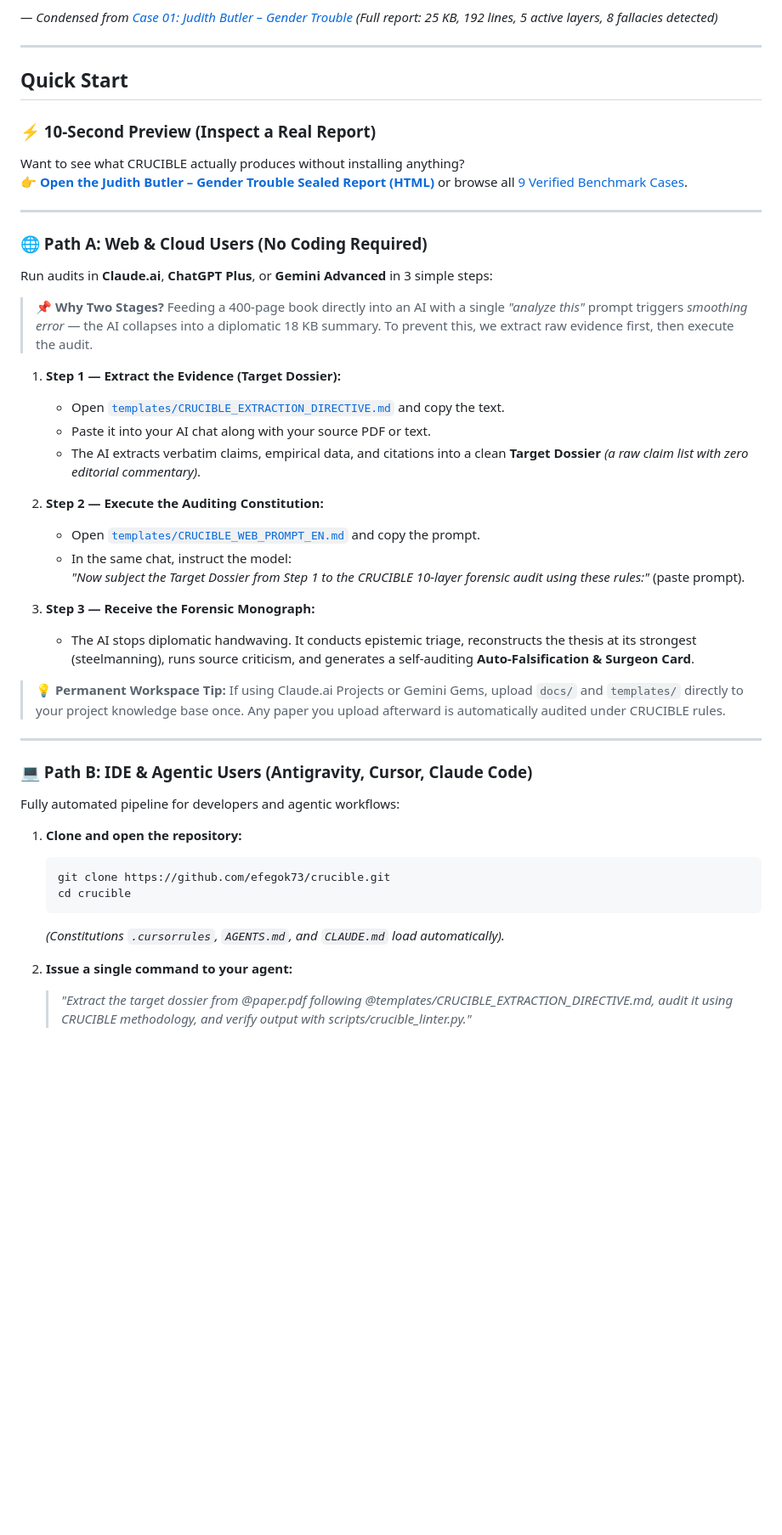
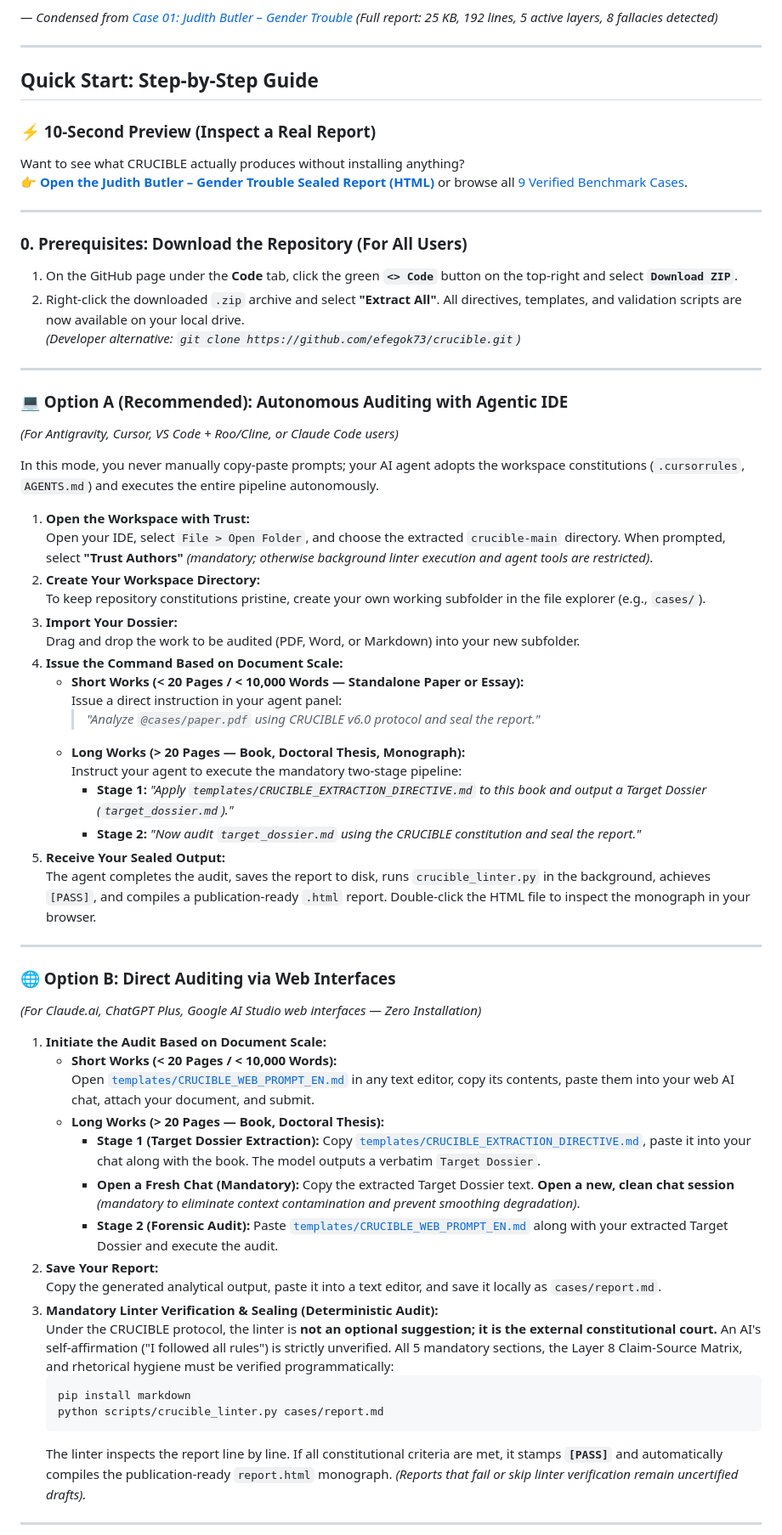
Before and after one commit to efegok73/crucible, a Markdown page: README.md, the part around one of its changes. Shown at 85% size. Drawn GitHub-style; blank space fills up the shorter version.

````diff
--- a/README.md
+++ b/README.md
@@ -52,7 +52,7 @@ This tells you **nothing**. It's a book-jacket blurb, not an analysis.
 
 ---
 
-## Quick Start
+## Quick Start: Step-by-Step Guide
 
 ### ⚡ 10-Second Preview (Inspect a Real Report)
 Want to see what CRUCIBLE actually produces without installing anything?
@@ -60,40 +60,56 @@ Want to see what CRUCIBLE actually produces without installing anything?
 
 ---
 
-### 🌐 Path A: Web & Cloud Users (No Coding Required)
-
-Run audits in **Claude.ai**, **ChatGPT Plus**, or **Gemini Advanced** in 3 simple steps:
-
-> 📌 **Why Two Stages?** Feeding a 400-page book directly into an AI with a single *"analyze this"* prompt triggers *smoothing error* — the AI collapses into a diplomatic 18 KB summary. To prevent this, we extract raw evidence first, then execute the audit.
-
-1. **Step 1 — Extract the Evidence (Target Dossier):**
-   - Open [`templates/CRUCIBLE_EXTRACTION_DIRECTIVE.md`](templates/CRUCIBLE_EXTRACTION_DIRECTIVE.md) and copy the text.
-   - Paste it into your AI chat along with your source PDF or text.
-   - The AI extracts verbatim claims, empirical data, and citations into a clean **Target Dossier** *(a raw claim list with zero editorial commentary)*.
-
-2. **Step 2 — Execute the Auditing Constitution:**
-   - Open [`templates/CRUCIBLE_WEB_PROMPT_EN.md`](templates/CRUCIBLE_WEB_PROMPT_EN.md) and copy the prompt.
-   - In the same chat, instruct the model:
-     *"Now subject the Target Dossier from Step 1 to the CRUCIBLE 10-layer forensic audit using these rules:"* (paste prompt).
-
-3. **Step 3 — Receive the Forensic Monograph:**
-   - The AI stops diplomatic handwaving. It conducts epistemic triage, reconstructs the thesis at its strongest (steelmanning), runs source criticism, and generates a self-auditing **Auto-Falsification & Surgeon Card**.
-
-> 💡 **Permanent Workspace Tip:** If using Claude.ai Projects or Gemini Gems, upload `docs/` and `templates/` directly to your project knowledge base once. Any paper you upload afterward is automatically audited under CRUCIBLE rules.
+### 0. Prerequisites: Download the Repository (For All Users)
+1. On the GitHub page under the **Code** tab, click the green **`<> Code`** button on the top-right and select **`Download ZIP`**.
+2. Right-click the downloaded `.zip` archive and select **"Extract All"**. All directives, templates, and validation scripts are now available on your local drive.
+*(Developer alternative: `git clone https://github.com/efegok73/crucible.git`)*
 
 ---
 
-### 💻 Path B: IDE & Agentic Users (Antigravity, Cursor, Claude Code)
+### 💻 Option A (Recommended): Autonomous Auditing with Agentic IDE
+*(For Antigravity, Cursor, VS Code + Roo/Cline, or Claude Code users)*
 
-Fully automated pipeline for developers and agentic workflows:
+In this mode, you never manually copy-paste prompts; your AI agent adopts the workspace constitutions (`.cursorrules`, `AGENTS.md`) and executes the entire pipeline autonomously.
 
-1. **Clone and open the repository:**
+1. **Open the Workspace with Trust:**
+   Open your IDE, select `File > Open Folder`, and choose the extracted `crucible-main` directory. When prompted, select **"Trust Authors"** *(mandatory; otherwise background linter execution and agent tools are restricted)*.
+2. **Create Your Workspace Directory:**
+   To keep repository constitutions pristine, create your own working subfolder in the file explorer (e.g., `cases/`).
+3. **Import Your Dossier:**
+   Drag and drop the work to be audited (PDF, Word, or Markdown) into your new subfolder.
+4. **Issue the Command Based on Document Scale:**
+   - **Short Works (< 20 Pages / < 10,000 Words — Standalone Paper or Essay):**
+     Issue a direct instruction in your agent panel:
+     > *"Analyze `@cases/paper.pdf` using CRUCIBLE v6.0 protocol and seal the report."*
+   - **Long Works (> 20 Pages — Book, Doctoral Thesis, Monograph):**
+     Instruct your agent to execute the mandatory two-stage pipeline:
+     - **Stage 1:** *"Apply `templates/CRUCIBLE_EXTRACTION_DIRECTIVE.md` to this book and output a Target Dossier (`target_dossier.md`)."*
+     - **Stage 2:** *"Now audit `target_dossier.md` using the CRUCIBLE constitution and seal the report."*
+5. **Receive Your Sealed Output:**
+   The agent completes the audit, saves the report to disk, runs `crucible_linter.py` in the background, achieves `[PASS]`, and compiles a publication-ready `.html` report. Double-click the HTML file to inspect the monograph in your browser.
+
+---
+
+### 🌐 Option B: Direct Auditing via Web Interfaces
+*(For Claude.ai, ChatGPT Plus, Google AI Studio web interfaces — Zero Installation)*
+
+1. **Initiate the Audit Based on Document Scale:**
+   - **Short Works (< 20 Pages / < 10,000 Words):**
+     Open [`templates/CRUCIBLE_WEB_PROMPT_EN.md`](templates/CRUCIBLE_WEB_PROMPT_EN.md) in any text editor, copy its contents, paste them into your web AI chat, attach your document, and submit.
+   - **Long Works (> 20 Pages — Book, Doctoral Thesis):**
+     - **Stage 1 (Target Dossier Extraction):** Copy [`templates/CRUCIBLE_EXTRACTION_DIRECTIVE.md`](templates/CRUCIBLE_EXTRACTION_DIRECTIVE.md), paste it into your chat along with the book. The model outputs a verbatim `Target Dossier`.
+     - **Open a Fresh Chat (Mandatory):** Copy the extracted Target Dossier text. **Open a new, clean chat session** *(mandatory to eliminate context contamination and prevent smoothing degradation)*.
+     - **Stage 2 (Forensic Audit):** Paste [`templates/CRUCIBLE_WEB_PROMPT_EN.md`](templates/CRUCIBLE_WEB_PROMPT_EN.md) along with your extracted Target Dossier and execute the audit.
+2. **Save Your Report:**
+   Copy the generated analytical output, paste it into a text editor, and save it locally as `cases/report.md`.
+3. **Mandatory Linter Verification & Sealing (Deterministic Audit):**
+   Under the CRUCIBLE protocol, the linter is **not an optional suggestion; it is the external constitutional court.** An AI's self-affirmation ("I followed all rules") is strictly unverified. All 5 mandatory sections, the Layer 8 Claim-Source Matrix, and rhetorical hygiene must be verified programmatically:
    ```bash
-   git clone https://github.com/efegok73/crucible.git
-   cd crucible
+   pip install markdown
+   python scripts/crucible_linter.py cases/report.md
    ```
-   *(Constitutions `.cursorrules`, `AGENTS.md`, and `CLAUDE.md` load automatically).*
+   The linter inspects the report line by line. If all constitutional criteria are met, it stamps **`[PASS]`** and automatically compiles the publication-ready `report.html` monograph. *(Reports that fail or skip linter verification remain uncertified drafts).*
 
-2. **Issue a single command to your agent:**
-   > *"Extract the target dossier from @paper.pdf following @templates/CRUCIBLE_EXTRACTION_DIRECTIVE.md, audit it using CRUCIBLE methodology, and verify output with scripts/crucible_linter.py."*
+---
 
````
Also changed, not shown: other parts of README.md (+4 -8 lines), README_TR.md (+49 -37 lines).
